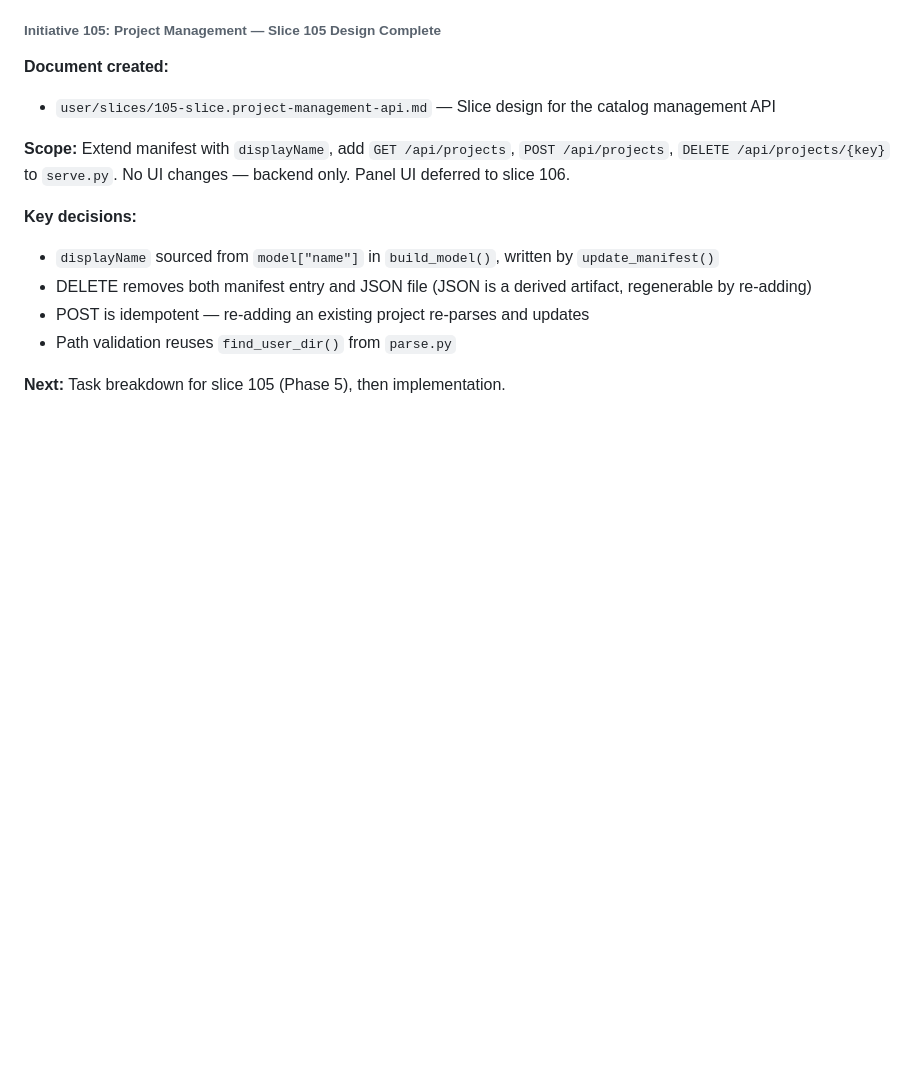
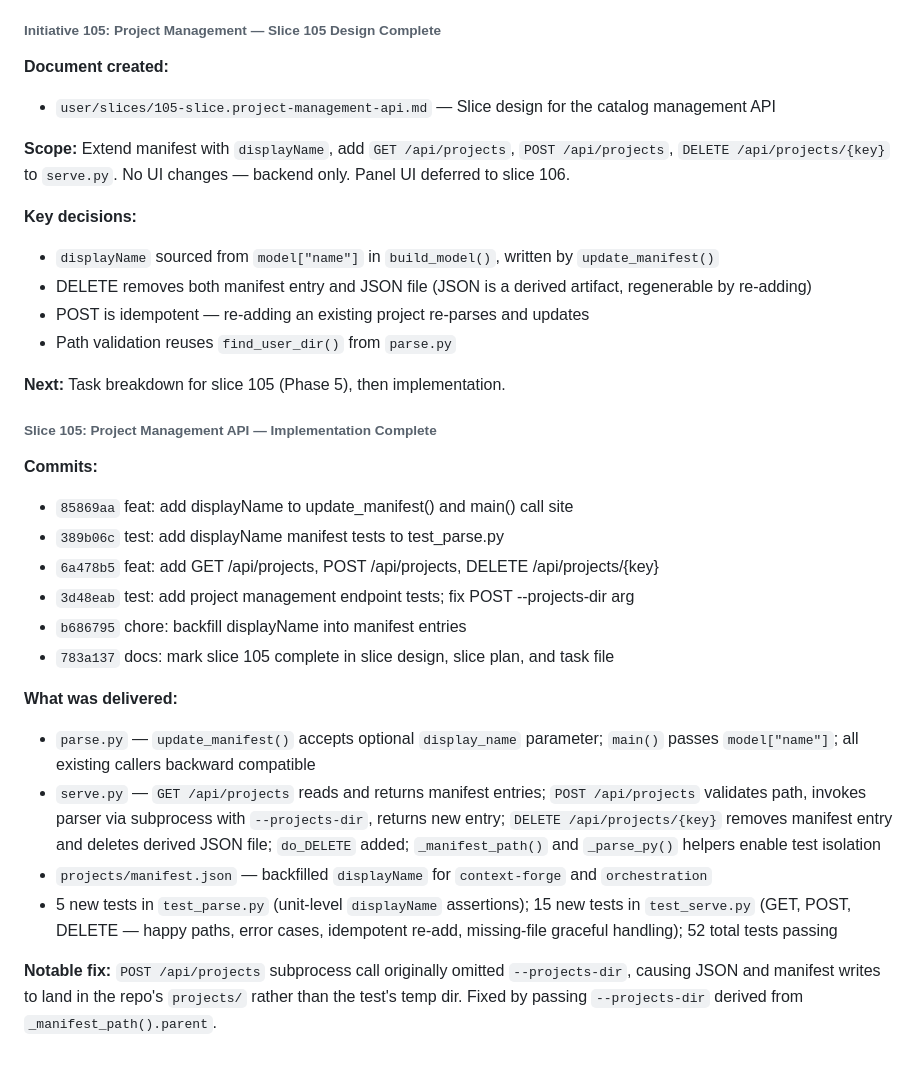
Before and after one commit to ecorkran/context-visualizer, a Markdown page: DEVLOG.md, the part around the change. Drawn GitHub-style; blank space fills up the shorter version.

Commit message:
docs: add slice 105 implementation summary to DEVLOG

```diff
--- a/DEVLOG.md
+++ b/DEVLOG.md
@@ -101,3 +101,21 @@ Initiative 100 covers migrating inline project data out of the JSX component int
 - Path validation reuses `find_user_dir()` from `parse.py`
 
 **Next:** Task breakdown for slice 105 (Phase 5), then implementation.
+
+###### Slice 105: Project Management API — Implementation Complete
+
+**Commits:**
+- `85869aa` feat: add displayName to update_manifest() and main() call site
+- `389b06c` test: add displayName manifest tests to test_parse.py
+- `6a478b5` feat: add GET /api/projects, POST /api/projects, DELETE /api/projects/{key}
+- `3d48eab` test: add project management endpoint tests; fix POST --projects-dir arg
+- `b686795` chore: backfill displayName into manifest entries
+- `783a137` docs: mark slice 105 complete in slice design, slice plan, and task file
+
+**What was delivered:**
+- `parse.py` — `update_manifest()` accepts optional `display_name` parameter; `main()` passes `model["name"]`; all existing callers backward compatible
+- `serve.py` — `GET /api/projects` reads and returns manifest entries; `POST /api/projects` validates path, invokes parser via subprocess with `--projects-dir`, returns new entry; `DELETE /api/projects/{key}` removes manifest entry and deletes derived JSON file; `do_DELETE` added; `_manifest_path()` and `_parse_py()` helpers enable test isolation
+- `projects/manifest.json` — backfilled `displayName` for `context-forge` and `orchestration`
+- 5 new tests in `test_parse.py` (unit-level `displayName` assertions); 15 new tests in `test_serve.py` (GET, POST, DELETE — happy paths, error cases, idempotent re-add, missing-file graceful handling); 52 total tests passing
+
+**Notable fix:** `POST /api/projects` subprocess call originally omitted `--projects-dir`, causing JSON and manifest writes to land in the repo's `projects/` rather than the test's temp dir. Fixed by passing `--projects-dir` derived from `_manifest_path().parent`.
```
